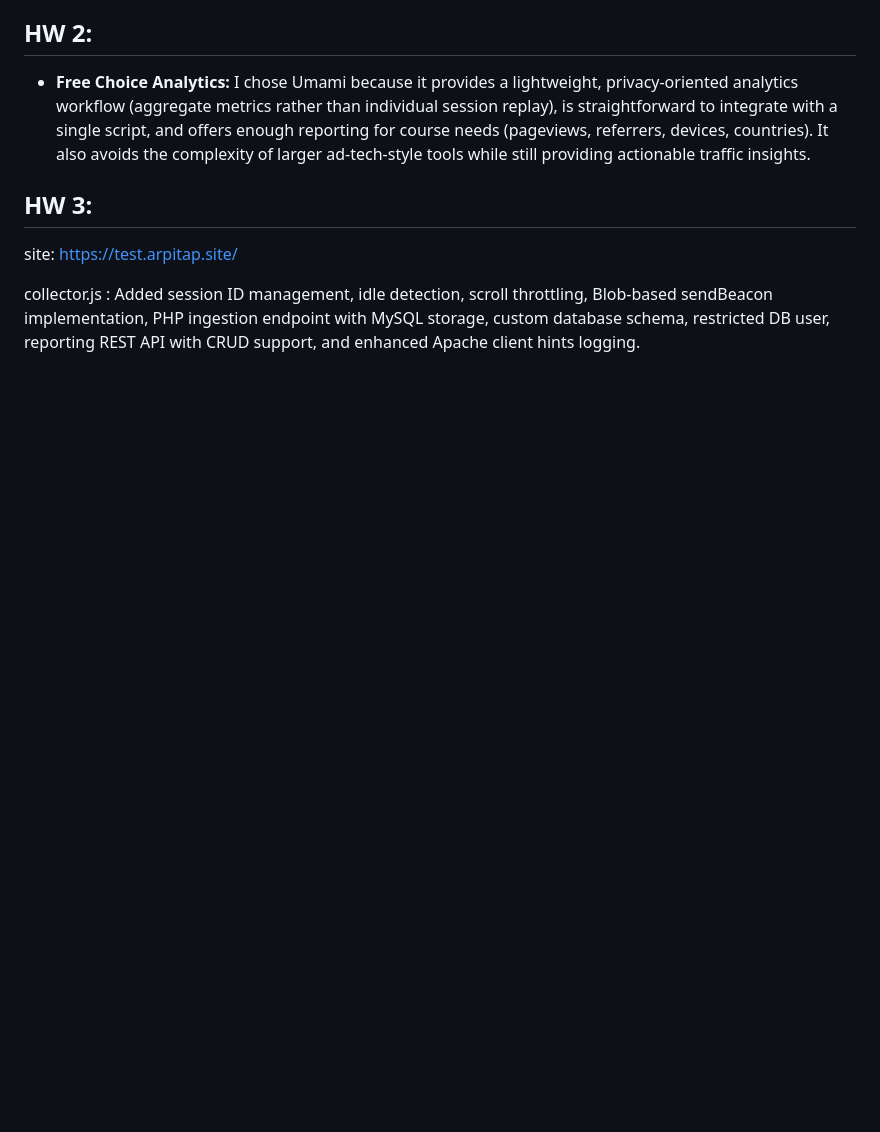
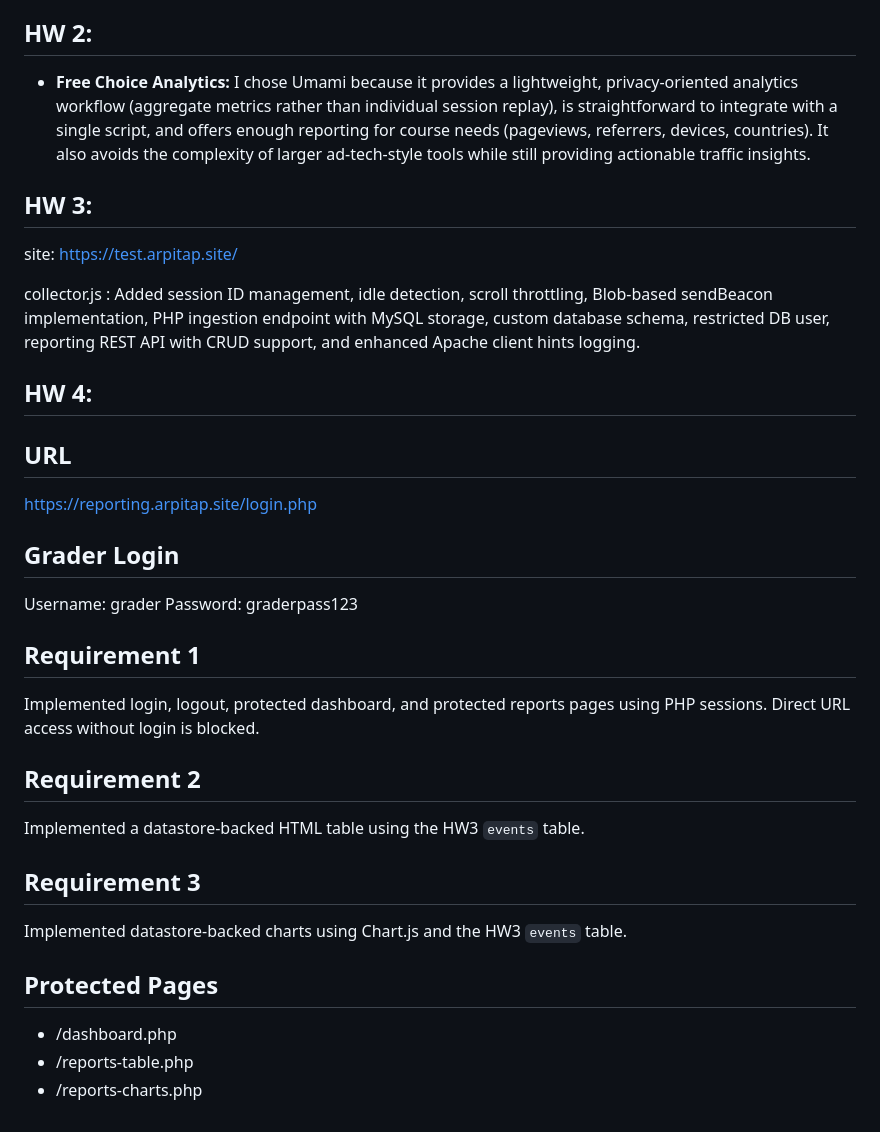
Before and after one commit to arpita-pandey/arpitap.site, a Markdown page: README.md, the part around the change. Drawn GitHub-style; blank space fills up the shorter version.

Commit message:
Update README with HW 4 details and grader login
Added details about HW 4 requirements and grader login information.

```diff
--- a/README.md
+++ b/README.md
@@ -61,3 +61,26 @@ value is returned in all HTTPS responses.
 site: https://test.arpitap.site/
 
 collector.js : Added session ID management, idle detection, scroll throttling, Blob-based sendBeacon implementation, PHP ingestion endpoint with MySQL storage, custom database schema, restricted DB user, reporting REST API with CRUD support, and enhanced Apache client hints logging.
+
+## HW 4:
+
+## URL
+https://reporting.arpitap.site/login.php
+
+## Grader Login
+Username: grader
+Password: graderpass123
+
+## Requirement 1
+Implemented login, logout, protected dashboard, and protected reports pages using PHP sessions. Direct URL access without login is blocked.
+
+## Requirement 2
+Implemented a datastore-backed HTML table using the HW3 `events` table.
+
+## Requirement 3
+Implemented datastore-backed charts using Chart.js and the HW3 `events` table.
+
+## Protected Pages
+- /dashboard.php
+- /reports-table.php
+- /reports-charts.php
```
